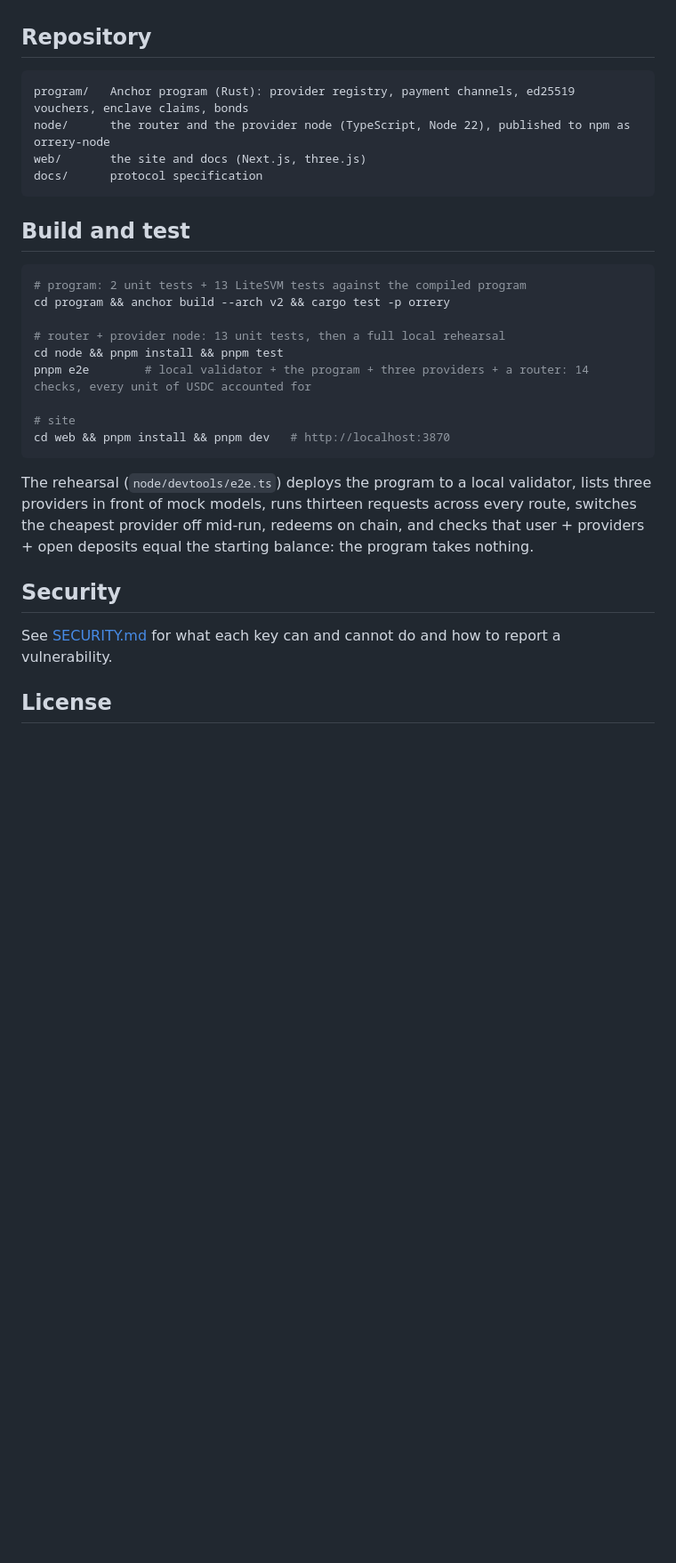
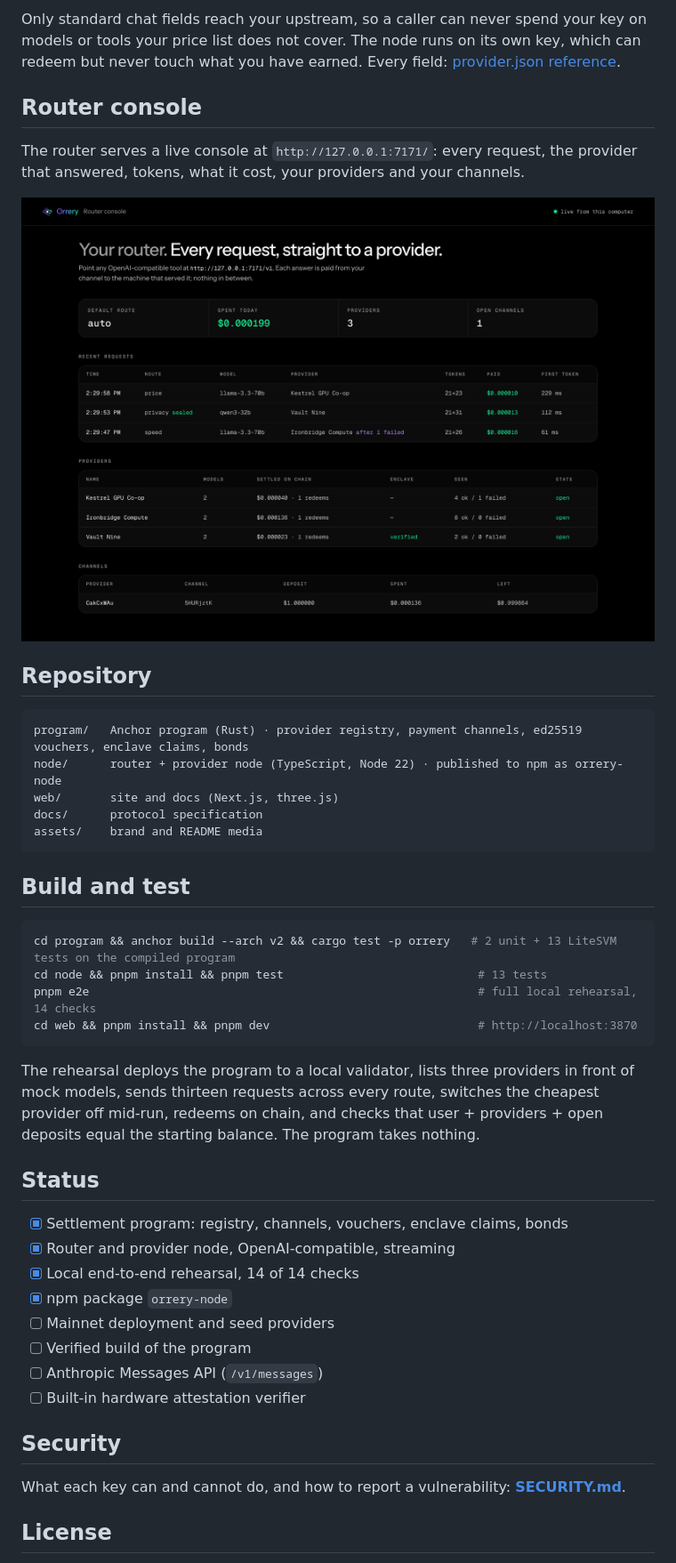
Before and after one commit to orrery-node/orrery, a Markdown page: README.md, the part around one of its changes. Shown at 89% size. Drawn GitHub-style; pictures changed too: assets/readme/console.png (added); blank space fills up the shorter version.

Commit message:
docs: README with banner, badges, hero GIF, comparison, flow diagram, routes, provider setup, console, status

````diff
--- a/README.md
+++ b/README.md
@@ -35,32 +118,48 @@ The byte-level protocol, account layout, routing formula and threat table are in
+Only standard chat fields reach your upstream, so a caller can never spend your key on models or tools your price list does not cover. The node runs on its own key, which can redeem but never touch what you have earned. Every field: [provider.json reference](https://orrerynode.com/docs#provider-config).
+
+## Router console
+
+The router serves a live console at `http://127.0.0.1:7171/`: every request, the provider that answered, tokens, what it cost, your providers and your channels.
+
+<p align="center">
+  <img src="assets/readme/console.png" width="880" alt="The router console: default route, spent today, providers, open channels, and tables of recent requests, providers and channels.">
+</p>
 
 ## Repository
 
 ```
-program/   Anchor program (Rust): provider registry, payment channels, ed25519 vouchers, enclave claims, bonds
-node/      the router and the provider node (TypeScript, Node 22), published to npm as orrery-node
-web/       the site and docs (Next.js, three.js)
+program/   Anchor program (Rust) · provider registry, payment channels, ed25519 vouchers, enclave claims, bonds
+node/      router + provider node (TypeScript, Node 22) · published to npm as orrery-node
+web/       site and docs (Next.js, three.js)
 docs/      protocol specification
+assets/    brand and README media
 ```
 
 ## Build and test
 
 ```bash
-# program: 2 unit tests + 13 LiteSVM tests against the compiled program
-cd program && anchor build --arch v2 && cargo test -p orrery
-
-# router + provider node: 13 unit tests, then a full local rehearsal
-cd node && pnpm install && pnpm test
-pnpm e2e        # local validator + the program + three providers + a router: 14 checks, every unit of USDC accounted for
-
-# site
-cd web && pnpm install && pnpm dev   # http://localhost:3870
+cd program && anchor build --arch v2 && cargo test -p orrery   # 2 unit + 13 LiteSVM tests on the compiled program
+cd node && pnpm install && pnpm test                            # 13 tests
+pnpm e2e                                                        # full local rehearsal, 14 checks
+cd web && pnpm install && pnpm dev                              # http://localhost:3870
 ```
 
-The rehearsal (`node/devtools/e2e.ts`) deploys the program to a local validator, lists three providers in front of mock models, runs thirteen requests across every route, switches the cheapest provider off mid-run, redeems on chain, and checks that user + providers + open deposits equal the starting balance: the program takes nothing.
+The rehearsal deploys the program to a local validator, lists three providers in front of mock models, sends thirteen requests across every route, switches the cheapest provider off mid-run, redeems on chain, and checks that user + providers + open deposits equal the starting balance. The program takes nothing.
+
+## Status
+
+- [x] Settlement program: registry, channels, vouchers, enclave claims, bonds
+- [x] Router and provider node, OpenAI-compatible, streaming
+- [x] Local end-to-end rehearsal, 14 of 14 checks
+- [x] npm package `orrery-node`
+- [ ] Mainnet deployment and seed providers
+- [ ] Verified build of the program
+- [ ] Anthropic Messages API (`/v1/messages`)
+- [ ] Built-in hardware attestation verifier
 
 ## Security
 
-See [SECURITY.md](SECURITY.md) for what each key can and cannot do and how to report a vulnerability.
+What each key can and cannot do, and how to report a vulnerability: **[SECURITY.md](SECURITY.md)**.
 
 ## License
 
````
Also changed, not shown: other parts of README.md (+103 -20 lines), 1 other file.
